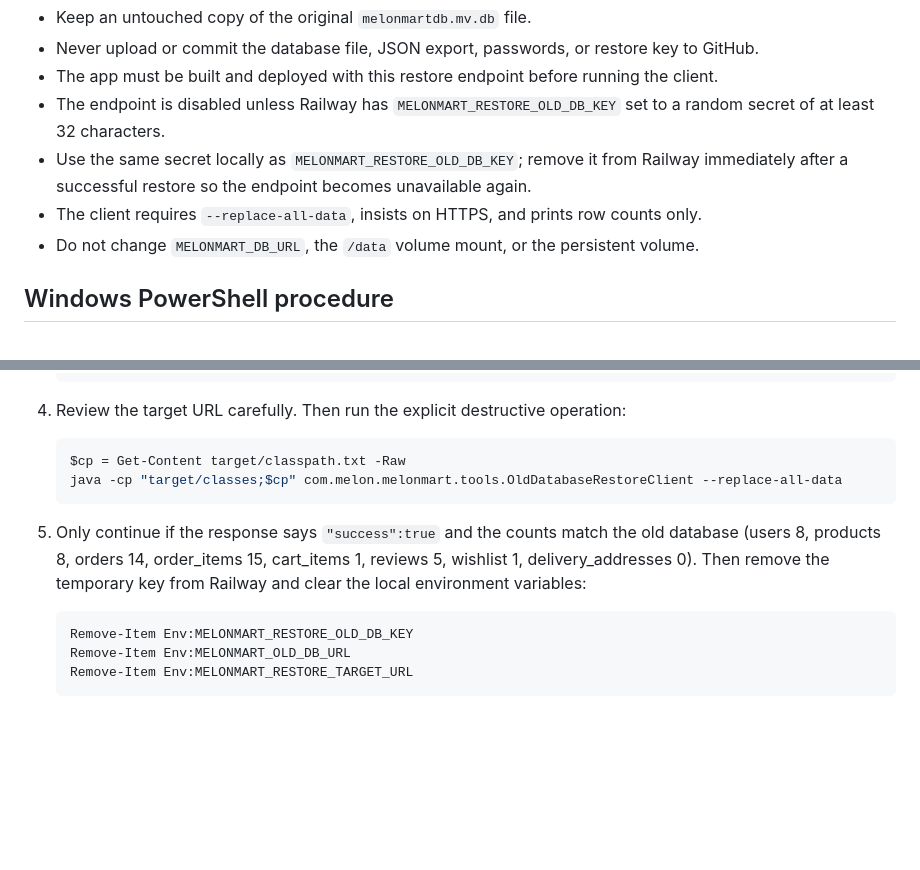
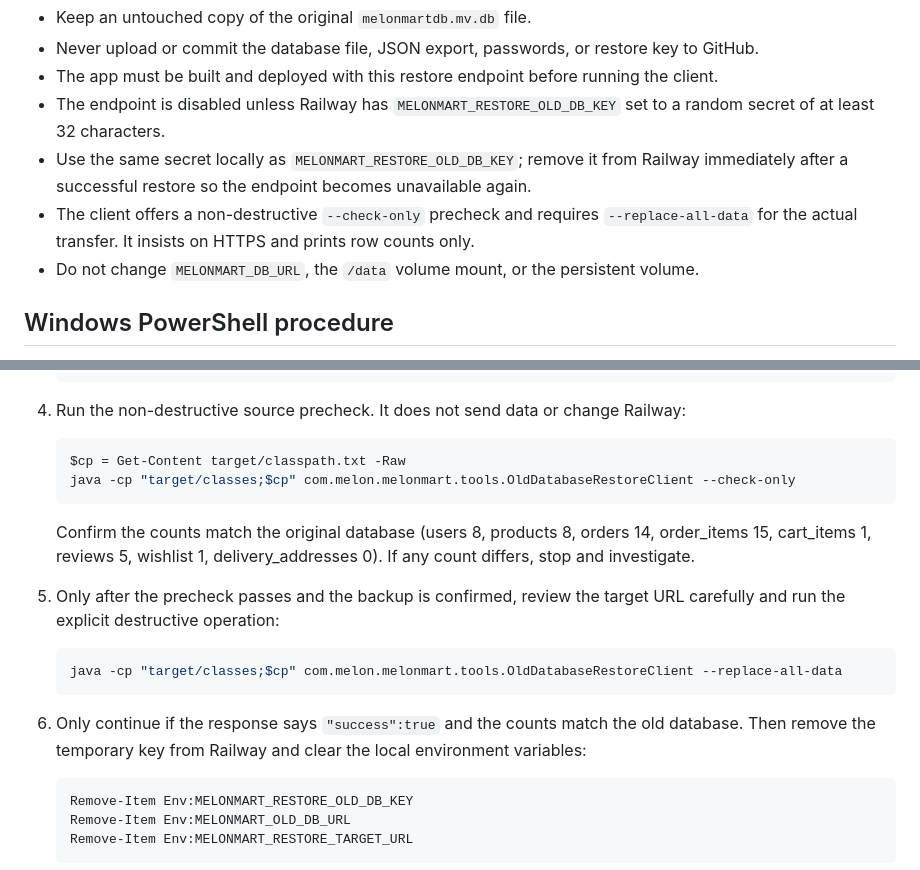
Before and after one commit to thayyiba/melonmart, a Markdown page: docs/restore-old-h2-database.md, 2 parts joined by grey strips. Drawn GitHub-style; blank space fills up the shorter version.

Commit message:
Document non-destructive database precheck

````diff
--- a/docs/restore-old-h2-database.md
+++ b/docs/restore-old-h2-database.md
@@ -9,7 +9,7 @@ This is a destructive, opt-in recovery procedure. It replaces rows in these tabl
 - The app must be built and deployed with this restore endpoint before running the client.
 - The endpoint is disabled unless Railway has `MELONMART_RESTORE_OLD_DB_KEY` set to a random secret of at least 32 characters.
 - Use the same secret locally as `MELONMART_RESTORE_OLD_DB_KEY`; remove it from Railway immediately after a successful restore so the endpoint becomes unavailable again.
-- The client requires `--replace-all-data`, insists on HTTPS, and prints row counts only.
+- The client offers a non-destructive `--check-only` precheck and requires `--replace-all-data` for the actual transfer. It insists on HTTPS and prints row counts only.
 - Do not change `MELONMART_DB_URL`, the `/data` volume mount, or the persistent volume.
 
 ## Windows PowerShell procedure
@@ -41,14 +41,22 @@ Run this from the repository root on the computer that has the old H2 database.
    }
    ```
 
-4. Review the target URL carefully. Then run the explicit destructive operation:
+4. Run the non-destructive source precheck. It does not send data or change Railway:
 
    ```powershell
    $cp = Get-Content target/classpath.txt -Raw
+   java -cp "target/classes;$cp" com.melon.melonmart.tools.OldDatabaseRestoreClient --check-only
+   ```
+
+   Confirm the counts match the original database (users 8, products 8, orders 14, order_items 15, cart_items 1, reviews 5, wishlist 1, delivery_addresses 0). If any count differs, stop and investigate.
+
+5. Only after the precheck passes and the backup is confirmed, review the target URL carefully and run the explicit destructive operation:
+
+   ```powershell
    java -cp "target/classes;$cp" com.melon.melonmart.tools.OldDatabaseRestoreClient --replace-all-data
    ```
 
-5. Only continue if the response says `"success":true` and the counts match the old database (users 8, products 8, orders 14, order_items 15, cart_items 1, reviews 5, wishlist 1, delivery_addresses 0). Then remove the temporary key from Railway and clear the local environment variables:
+6. Only continue if the response says `"success":true` and the counts match the old database. Then remove the temporary key from Railway and clear the local environment variables:
 
    ```powershell
    Remove-Item Env:MELONMART_RESTORE_OLD_DB_KEY
````
